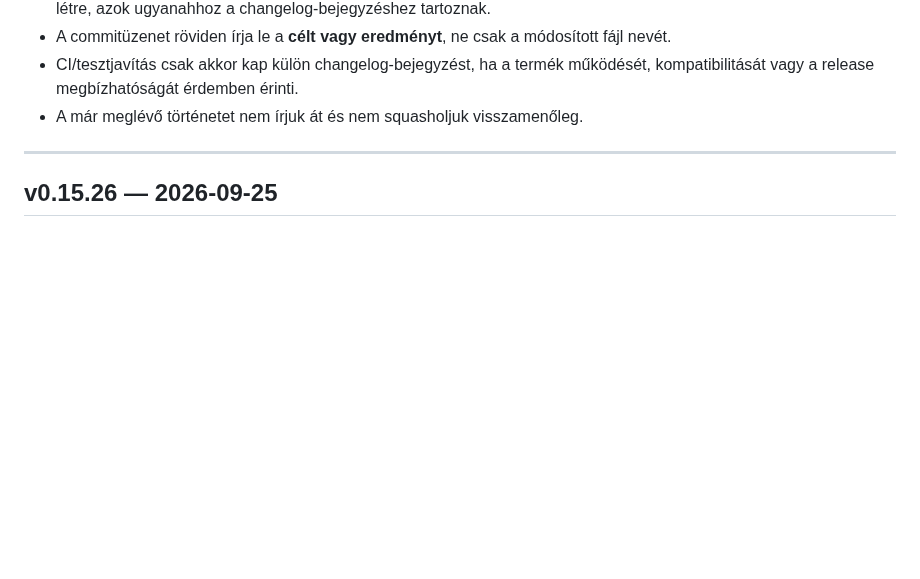
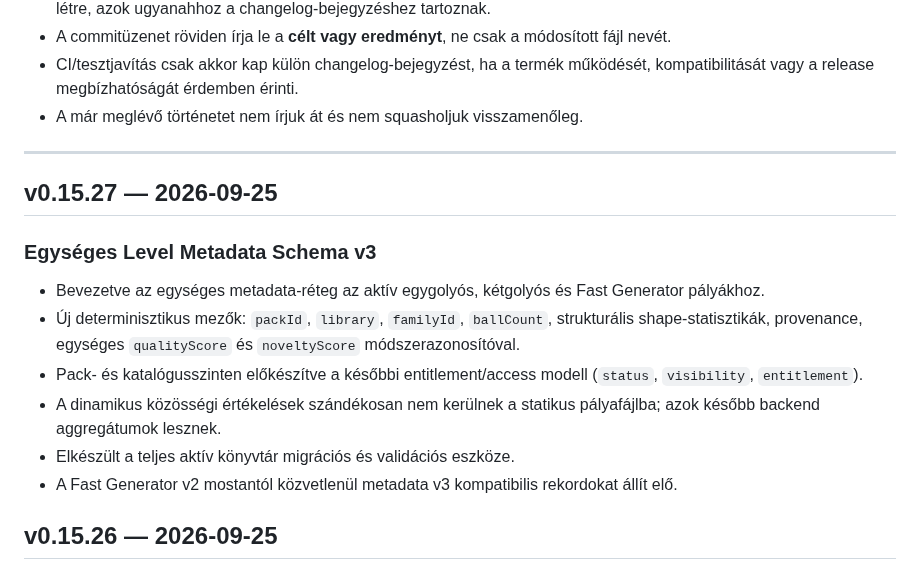
Before and after one commit to kszlab/ggrid, a Markdown page: CHANGELOG.md, the part around the change. Rendered like a GitHub page; blank space fills up the shorter version.

Commit message:
v0.15.27: document unified level metadata schema

```diff
--- a/CHANGELOG.md
+++ b/CHANGELOG.md
@@ -14,6 +14,16 @@ A korábbi repository-történetben egy-egy verzió gyakran több, fájlonként
 - A már meglévő történetet nem írjuk át és nem squasholjuk visszamenőleg.
 
 ---
+
+## v0.15.27 — 2026-09-25
+
+### Egységes Level Metadata Schema v3
+- Bevezetve az egységes metadata-réteg az aktív egygolyós, kétgolyós és Fast Generator pályákhoz.
+- Új determinisztikus mezők: `packId`, `library`, `familyId`, `ballCount`, strukturális shape-statisztikák, provenance, egységes `qualityScore` és `noveltyScore` módszerazonosítóval.
+- Pack- és katalógusszinten előkészítve a későbbi entitlement/access modell (`status`, `visibility`, `entitlement`).
+- A dinamikus közösségi értékelések szándékosan nem kerülnek a statikus pályafájlba; azok később backend aggregátumok lesznek.
+- Elkészült a teljes aktív könyvtár migrációs és validációs eszköze.
+- A Fast Generator v2 mostantól közvetlenül metadata v3 kompatibilis rekordokat állít elő.
 
 ## v0.15.26 — 2026-09-25
 
```
